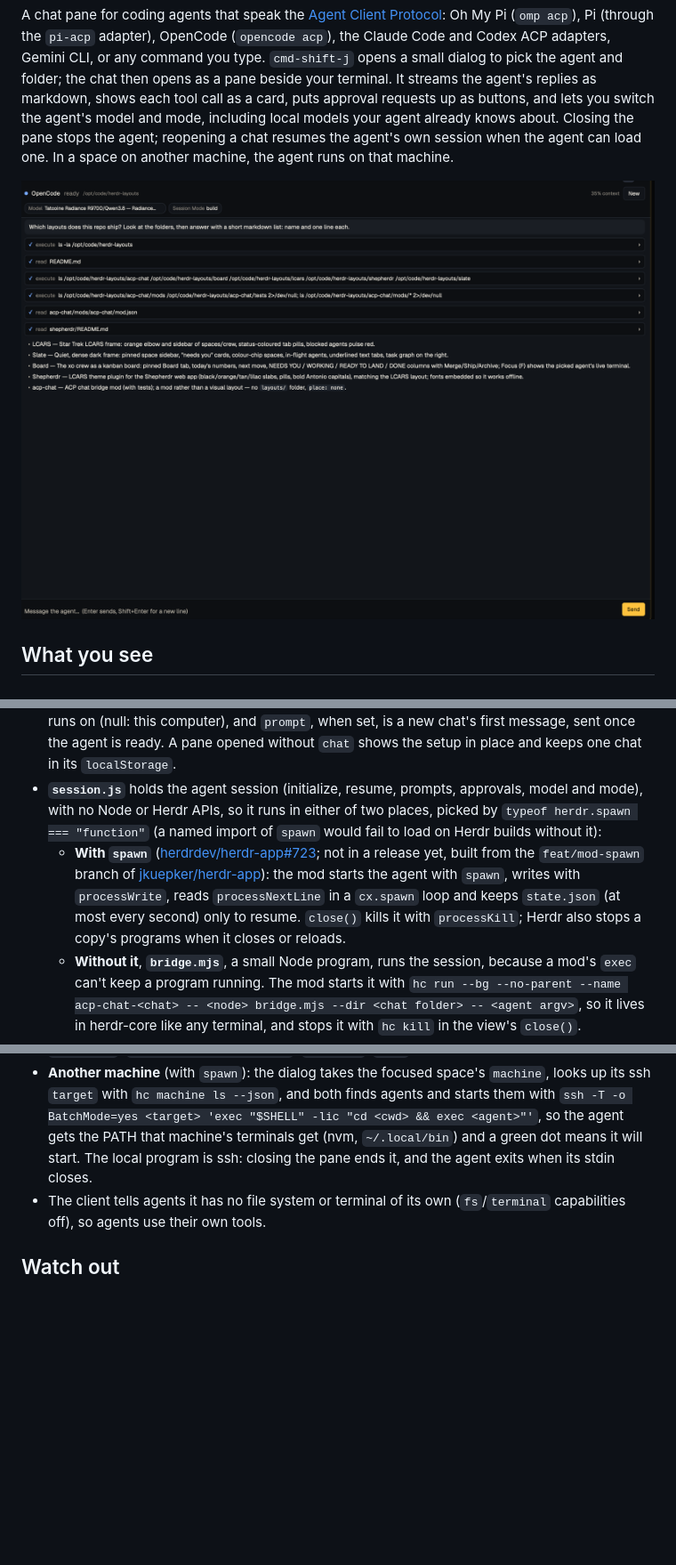
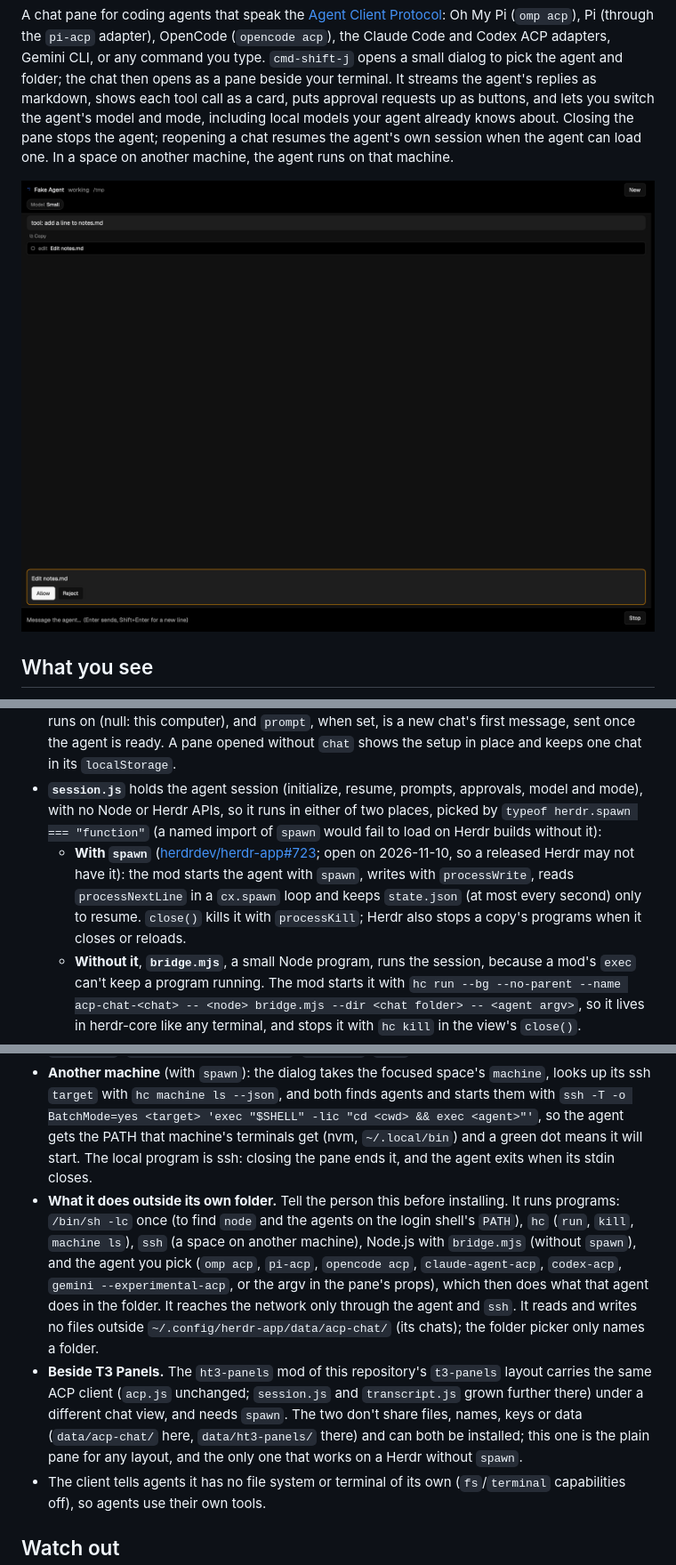
Before and after one commit to jkuepker/herdr-layouts, a Markdown page: acp-chat/RECIPE.md, 3 parts joined by grey strips. Shown at 89% size. GitHub-like rendering; pictures changed too: acp-chat/preview.png; blank space fills up the shorter version.

Commit message:
acp-chat: publishable on its own: a fresh preview with the fake agent, what it does outside its folder, how it sits beside T3 Panels; the fork link leaves the recipe
Co-Authored-By: Claude Fable 5.2 <noreply@anthropic.com>

```diff
--- a/acp-chat/RECIPE.md
+++ b/acp-chat/RECIPE.md
@@ -40,12 +40,14 @@ The pane uses the theme's colours throughout (`surface` behind, `chrome` for the
 
 - **Mod** `acp-chat` with two faces. As an overlay (`mod.json`: `{"place": "none", "overlay": {"width": 560, "height": 470}}`; `keys.json` binds `cmd-shift-j` / `ctrl-shift-j` to `mod.open:acp-chat`; **New** calls `openOverlay`) it is the dialog, and **Open chat** runs `pane.split {"direction": "right", "mod": "acp-chat", "props": {"chat": <new id>, "agent": <argv>, "cwd": <folder>}}` and closes itself. As a pane it is the chat: `chat` names it, `agent` (an id from the list or an argv array) starts it the first time, `cwd` is its folder, `machine` the Herdr machine it runs on (null: this computer), and `prompt`, when set, is a new chat's first message, sent once the agent is ready. A pane opened without `chat` shows the setup in place and keeps one chat in its `localStorage`.
 - **`session.js`** holds the agent session (initialize, resume, prompts, approvals, model and mode), with no Node or Herdr APIs, so it runs in either of two places, picked by `typeof herdr.spawn === "function"` (a named import of `spawn` would fail to load on Herdr builds without it):
-  - **With `spawn`** ([herdrdev/herdr-app#723](https://github.com/herdrdev/herdr-app/issues/723); not in a release yet, built from the `feat/mod-spawn` branch of [jkuepker/herdr-app](https://github.com/jkuepker/herdr-app)): the mod starts the agent with `spawn`, writes with `processWrite`, reads `processNextLine` in a `cx.spawn` loop and keeps `state.json` (at most every second) only to resume. `close()` kills it with `processKill`; Herdr also stops a copy's programs when it closes or reloads.
+  - **With `spawn`** ([herdrdev/herdr-app#723](https://github.com/herdrdev/herdr-app/issues/723); open on 2026-11-10, so a released Herdr may not have it): the mod starts the agent with `spawn`, writes with `processWrite`, reads `processNextLine` in a `cx.spawn` loop and keeps `state.json` (at most every second) only to resume. `close()` kills it with `processKill`; Herdr also stops a copy's programs when it closes or reloads.
   - **Without it**, **`bridge.mjs`**, a small Node program, runs the session, because a mod's `exec` can't keep a program running. The mod starts it with `hc run --bg --no-parent --name acp-chat-<chat> -- <node> bridge.mjs --dir <chat folder> -- <agent argv>`, so it lives in herdr-core like any terminal, and stops it with `hc kill` in the view's `close()`.
 - **Files** under `~/.config/herdr-app/data/acp-chat/chats/<chat>/`: the bridge writes the whole chat to `state.json` (atomically, at most every 80 ms); the mod sends commands as files in `inbox/` (`prompt`, `cancel`, `permission`, `config`, `stop`) with `writeTextFile`, watches the folder with `watchFolder` and reads `state.json` with `readTextFile`. The mod touches `lease` every minute; the bridge stops when it goes stale.
 - **`acp.js`**: JSON-RPC over newline-delimited stdio. **`transcript.js`** folds `session/update` notifications into the message list. Both have no Node or Herdr APIs, like `session.js`.
 - `herdr` functions: `exec`, `hc`, `appHome`, `home`, `focused`, `spaces`, `props`, `theme`, `settings`, `pickFolder`, `readTextFile`, `writeTextFile`, `watchFolder`; `fs/promises` for `mkdir` and the lease. `gpui-base`: `TextareaState`/`Textarea`, `InputState`/`Input`, `TextView.markdown`, `Scrollbar`, `VirtualListScrollHandle`; `gpui-kit`: `list` (rows of any height).
 - **Another machine** (with `spawn`): the dialog takes the focused space's `machine`, looks up its ssh `target` with `hc machine ls --json`, and both finds agents and starts them with `ssh -T -o BatchMode=yes <target> 'exec "$SHELL" -lic "cd <cwd> && exec <agent>"'`, so the agent gets the PATH that machine's terminals get (nvm, `~/.local/bin`) and a green dot means it will start. The local program is ssh: closing the pane ends it, and the agent exits when its stdin closes.
+- **What it does outside its own folder.** Tell the person this before installing. It runs programs: `/bin/sh -lc` once (to find `node` and the agents on the login shell's `PATH`), `hc` (`run`, `kill`, `machine ls`), `ssh` (a space on another machine), Node.js with `bridge.mjs` (without `spawn`), and the agent you pick (`omp acp`, `pi-acp`, `opencode acp`, `claude-agent-acp`, `codex-acp`, `gemini --experimental-acp`, or the argv in the pane's props), which then does what that agent does in the folder. It reaches the network only through the agent and `ssh`. It reads and writes no files outside `~/.config/herdr-app/data/acp-chat/` (its chats); the folder picker only names a folder.
+- **Beside T3 Panels.** The `ht3-panels` mod of this repository's `t3-panels` layout carries the same ACP client (`acp.js` unchanged; `session.js` and `transcript.js` grown further there) under a different chat view, and needs `spawn`. The two don't share files, names, keys or data (`data/acp-chat/` here, `data/ht3-panels/` there) and can both be installed; this one is the plain pane for any layout, and the only one that works on a Herdr without `spawn`.
 - The client tells agents it has no file system or terminal of its own (`fs`/`terminal` capabilities off), so agents use their own tools.
 
 ## Watch out
```
